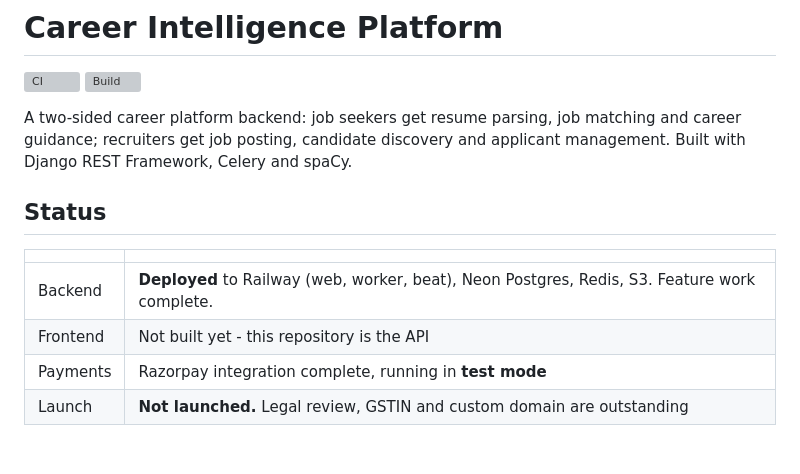
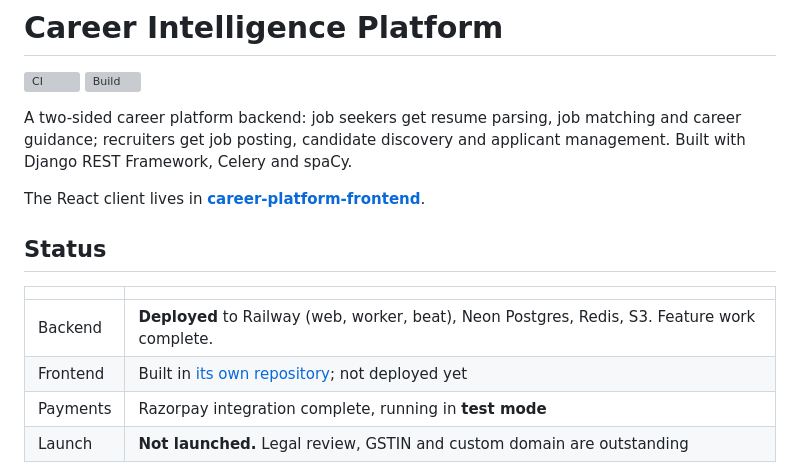
Before and after one commit to palakkayare/career-intelligence-platform, a Markdown page: README.md, the part around the change. Drawn GitHub-style; blank space fills up the shorter version; grey boxes are pictures that could not be loaded.

Commit message:
Link the frontend repository, correct its status

```diff
--- a/README.md
+++ b/README.md
@@ -7,12 +7,15 @@ A two-sided career platform backend: job seekers get resume parsing, job
 matching and career guidance; recruiters get job posting, candidate discovery
 and applicant management. Built with Django REST Framework, Celery and spaCy.
 
+The React client lives in
+**[career-platform-frontend](https://github.com/palakkayare/career-platform-frontend)**.
+
 ## Status
 
 | | |
 |---|---|
 | Backend | **Deployed** to Railway (web, worker, beat), Neon Postgres, Redis, S3. Feature work complete. |
-| Frontend | Not built yet - this repository is the API |
+| Frontend | Built in [its own repository](https://github.com/palakkayare/career-platform-frontend); not deployed yet |
 | Payments | Razorpay integration complete, running in **test mode** |
 | Launch | **Not launched.** Legal review, GSTIN and custom domain are outstanding |
 
```
Also changed, not shown: PROJECT_STATUS.md (+3 -2 lines).
